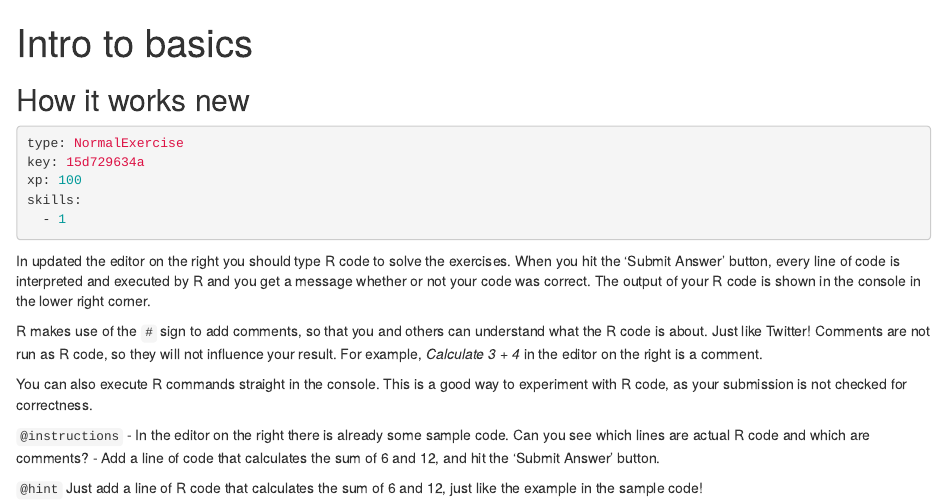
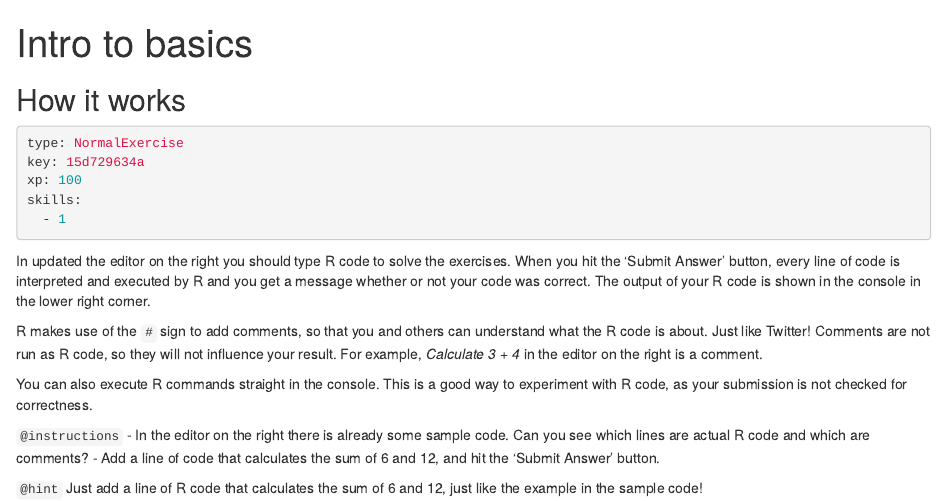
Before and after one commit to darshanazibtek/QMDcheck, an R Markdown document (chapter1.Rmd): the page in a window 1100 px wide, from its top. Rendered offline with R 4.5, knitr and Pandoc, with nearby package versions; some code elsewhere in the file could not run offline; common packages that the code uses without loading them are loaded.

Commit message:
Update chapter1.Rmd

````diff
--- a/chapter1.Rmd
+++ b/chapter1.Rmd
@@ -8,7 +8,7 @@ description: >-
 free_preview: true
 ---
 
-## How it works new
+## How it works
 
 ```yaml
 type: NormalExercise
````
